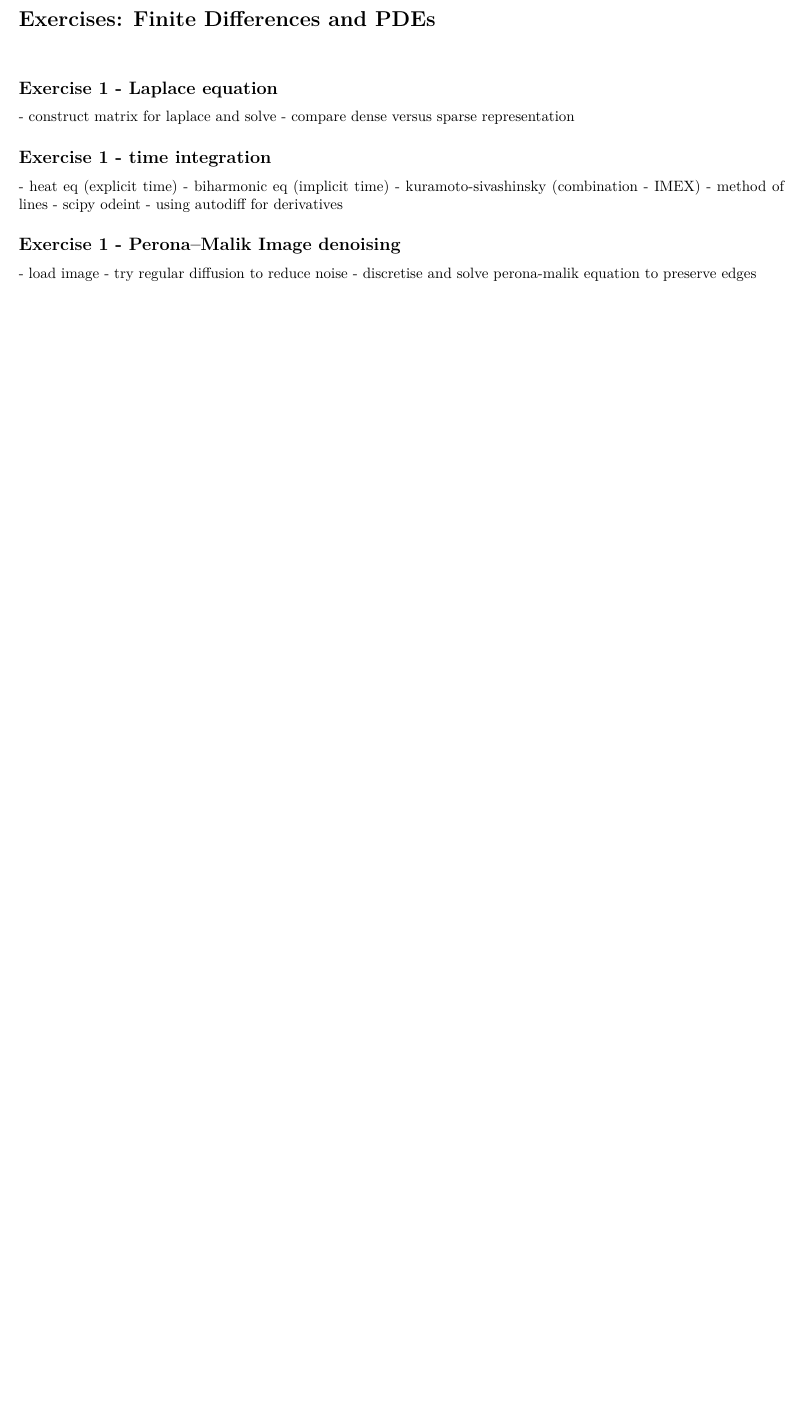
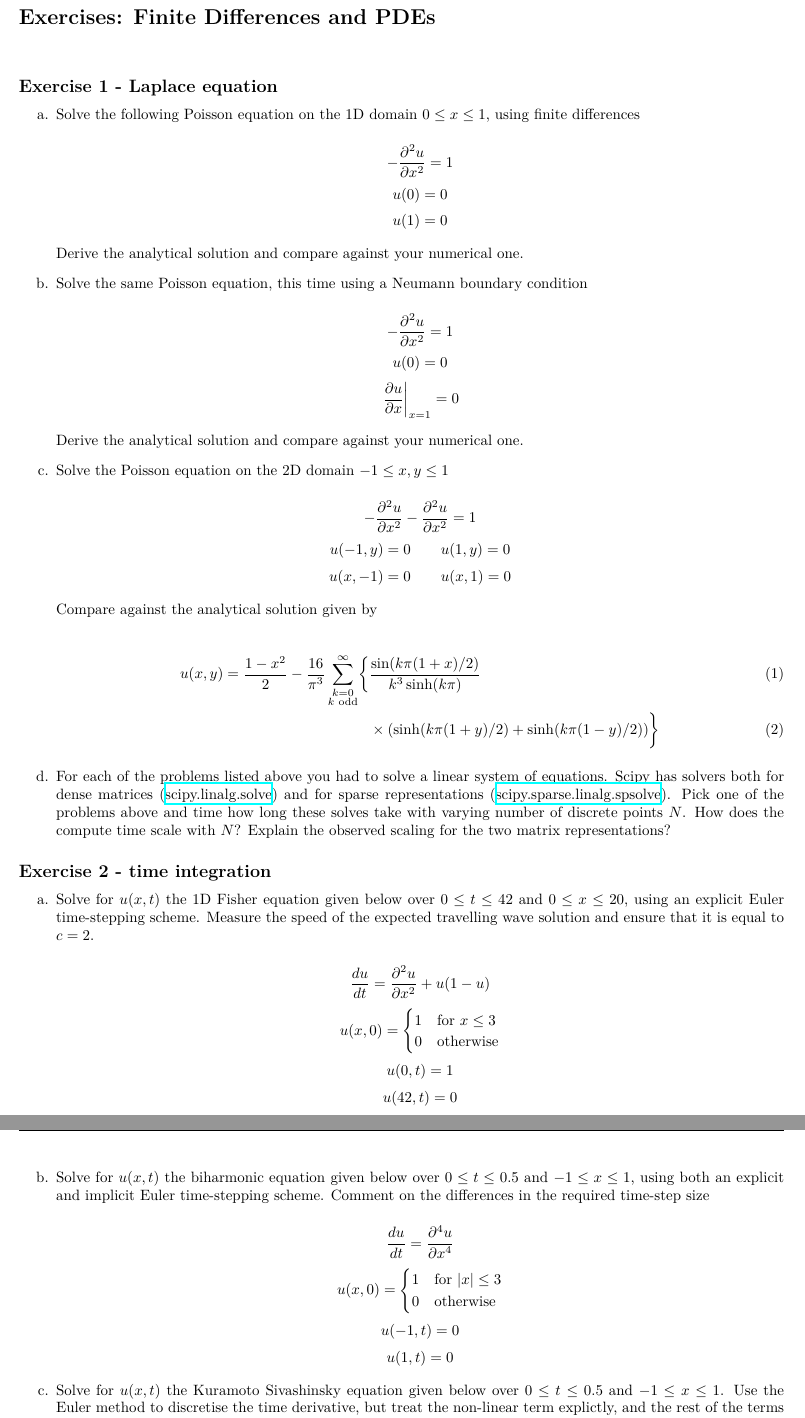
Before and after one commit to SABS-R3/module03_scientific_computing, a LaTeX problem sheet (04_finite_difference_for_pdes/exercises/exercises.tex): part of the page before the commit and two parts of pages 1 and 2 of 2 after it, the two joined at a grey line, cut so that both start at the same text, the shorter picture padded with empty space. Compiled offline with XeLaTeX.

Commit message:
finalise exercises and add makefile

```diff
--- a/04_finite_difference_for_pdes/exercises/exercises.tex
+++ b/04_finite_difference_for_pdes/exercises/exercises.tex
@@ -1,4 +1,7 @@
 \documentclass[a4paper]{article}
+
+\usepackage{enumitem}
+\usepackage{amsmath}
 
 \input{common.tex}
 
@@ -8,31 +11,82 @@
 
 \vspace{0,75cm}
 
-
 \subsection*{Exercise 1 - Laplace equation}
 
-- construct matrix for laplace and solve
-- compare dense versus sparse representation
+\begin{enumerate}[label=\alph*.]
+\item Solve the following Poisson equation on the 1D domain $0 \le x \le 1$, using
+  finite differences
 
-\subsection*{Exercise 1 - time integration}
+  $$-\frac{\partial^2 u}{\partial x^2} = 1$$
+  $$u(0) = 0$$
+  $$u(1) = 0$$
 
-- heat eq (explicit time)
-- biharmonic eq (implicit time)
-- kuramoto-sivashinsky (combination - IMEX)
-- method of lines - scipy odeint - using autodiff for derivatives
+  Derive the analytical solution and compare against your numerical one.
 
-\subsection*{Exercise 1 - Perona–Malik Image denoising}
+\item Solve the same Poisson equation, this time using a Neumann boundary condition
 
-- load image
-- try regular diffusion to reduce noise
-- discretise and solve perona-malik equation to preserve edges
+  $$-\frac{\partial^2 u}{\partial x^2} = 1$$
+  $$u(0) = 0$$
+  $$\left. \frac{\partial u}{\partial x} \right|_{x=1} = 0$$
+
+  Derive the analytical solution and compare against your numerical one.
+
+\item Solve the Poisson equation on the 2D domain $-1 \le x,y \le 1$
+
+  $$-\frac{\partial^2 u}{\partial x^2} -\frac{\partial^2 u}{\partial x^2} = 1$$
+  $$u(-1, y) = 0 \qquad u( 1, y) = 0$$
+  $$u( x,-1) = 0 \qquad u( x, 1) = 0$$
+
+  Compare against the analytical solution given by
+
+  \begin{align}
+    u(x,y) = \frac{1-x^2}{2} - \frac{16}{\pi^3} \sum_{\substack{k=0 \\ k\text{
+      odd}}}^\infty \biggl\{
+      &\frac{\sin(k\pi(1+x)/2)}{k^3\sinh(k\pi)} \\
+      &\times (\sinh(k\pi(1+y)/2) + \sinh(k\pi(1-y)/2))
+      \biggr\}
+  \end{align}
+
+\item  For each of the problems listed above you had to solve a linear system of
+  equations. Scipy has solvers both for dense matrices
+    (\href{https://docs.scipy.org/doc/scipy/reference/generated/scipy.linalg.solve.html}{scipy.linalg.solve})
+    and for sparse representations
+    (\href{https://docs.scipy.org/doc/scipy/reference/generated/scipy.sparse.linalg.spsolve.html#scipy.sparse.linalg.spsolve}{scipy.sparse.linalg.spsolve}).
+    Pick one of the problems above and time how long these solves take with varying
+    number of discrete points $N$. How does the compute time scale with $N$? Explain the
+observed scaling for the two matrix representations?  \end{enumerate}
+
+\subsection*{Exercise 2 - time integration}
+
+\begin{enumerate}[label=\alph*.]
+  \item Solve for $u(x, t)$ the 1D Fisher equation given below over $0 \le t \le 42$ and $0 \le x \le
+  20$, using an explicit Euler time-stepping
+  scheme. Measure the speed of the expected travelling wave solution and ensure that it
+    is equal to $c=2$.
+
+    $$ \frac{du}{dt} = \frac{\partial^2 u}{\partial x^2} + u (1-u)$$
+    $$ u(x,0) = \begin{cases}
+                    1 & \text{for } x \le 3 \\
+                    0 & \text{otherwise}
+                \end{cases}
+    $$
+    $$u(0, t) = 1$$
+    $$u(42, t) = 0$$
 
 
-\begin{solution}
-\begin{python}
-pi = 3.14159265358979312
+  \item Solve for $u(x,t)$ the biharmonic equation given below over $0 \le t \le 0.5$ and
+    $-1 \le x \le 1$, using both an explicit and implicit Euler time-stepping scheme.
+    Comment on the differences in the required time-step size
 
-my_pi = 1.
+    $$\frac{du}{dt} = \frac{\partial^4 u}{\partial x^4}$$
+    $$ u(x,0) = \begin{cases}
+                    1 & \text{for } |x| \le 3 \\
+                    0 & \text{otherwise}
+                \end{cases}
+    $$
+    $$u(-1, t) = 0$$
+    $$u(1, t) = 0$$
 
-for i in range(1, 100000):
-    my_pi *= 4 * i ** 2 / (4 * i ** 2 - 1.)
+  \item Solve for $u(x,t)$ the Kuramoto Sivashinsky equation given below over $0 \le t
+    \le 0.5$ and $-1 \le x \le 1$. Use the Euler method to discretise the time derivative,
+    but treat the non-linear term explictly, and the rest of the terms implicitly. Why is it
@@ -39,8 +98 @@ for i in range(1, 100000):
 
-my_pi *= 2
-
-print(pi)
-print(my_pi)
-print(abs(pi - my_pi))
-\end{python}
-\end{solution}
```
Also changed, not shown: 04_finite_difference_for_pdes/Makefile (added), 04_finite_difference_for_pdes/exercises/exercises.tex (15 more changed lines), 2 other files.
